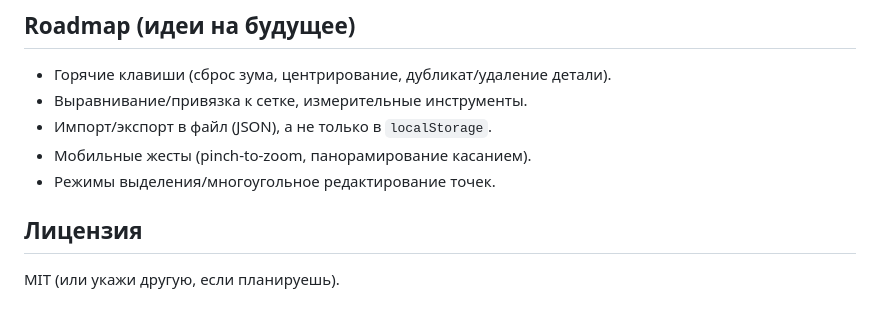
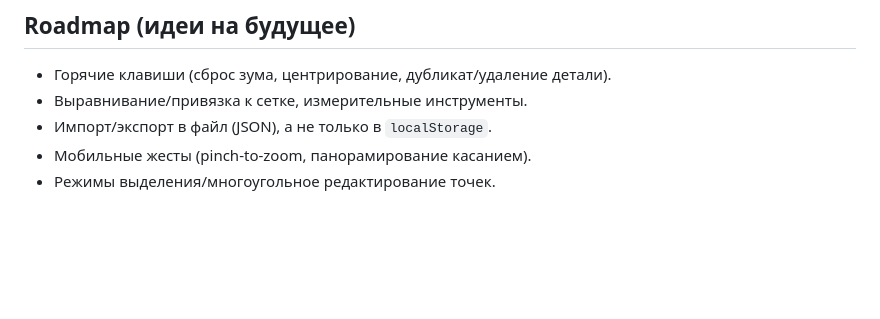
Before and after one commit to ColdCactus528/Lekalo-Lab, a Markdown page: README.md, the part around the change. GitHub-like rendering; blank space fills up the shorter version.

```diff
--- a/README.md
+++ b/README.md
@@ -159,6 +159,3 @@ triumph.polys.v1
 - Импорт/экспорт в файл (JSON), а не только в `localStorage`.
 - Мобильные жесты (pinch-to-zoom, панорамирование касанием).
 - Режимы выделения/многоугольное редактирование точек.
-
-## Лицензия
-MIT (или укажи другую, если планируешь).
```
